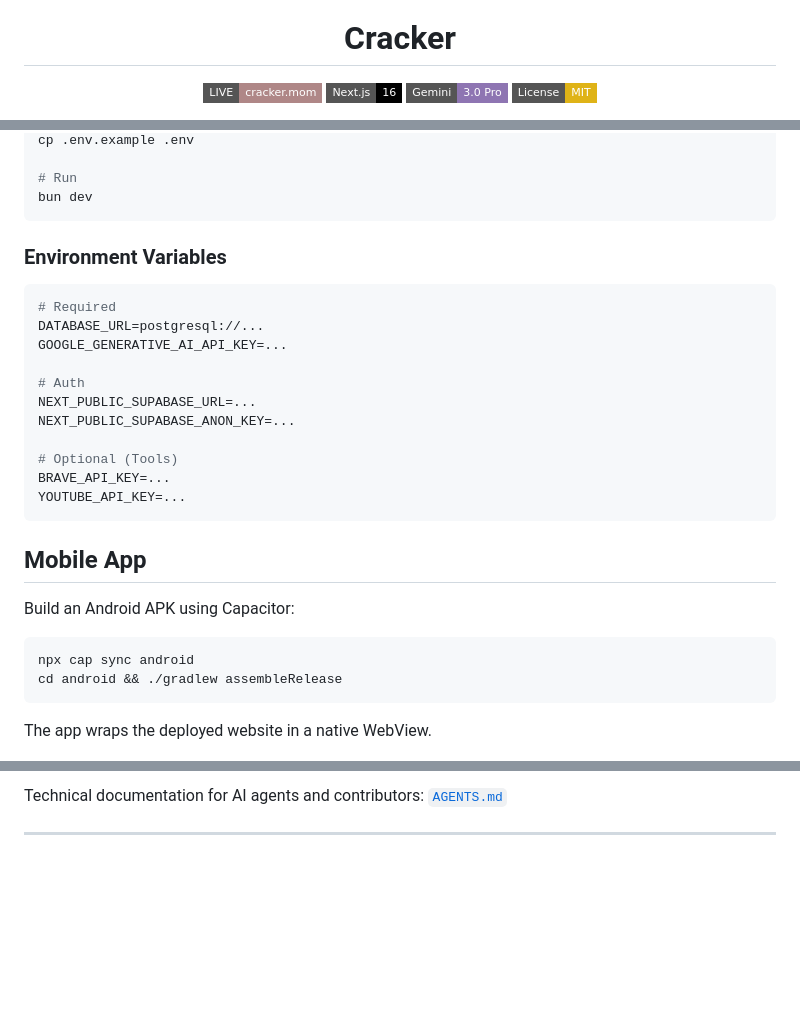
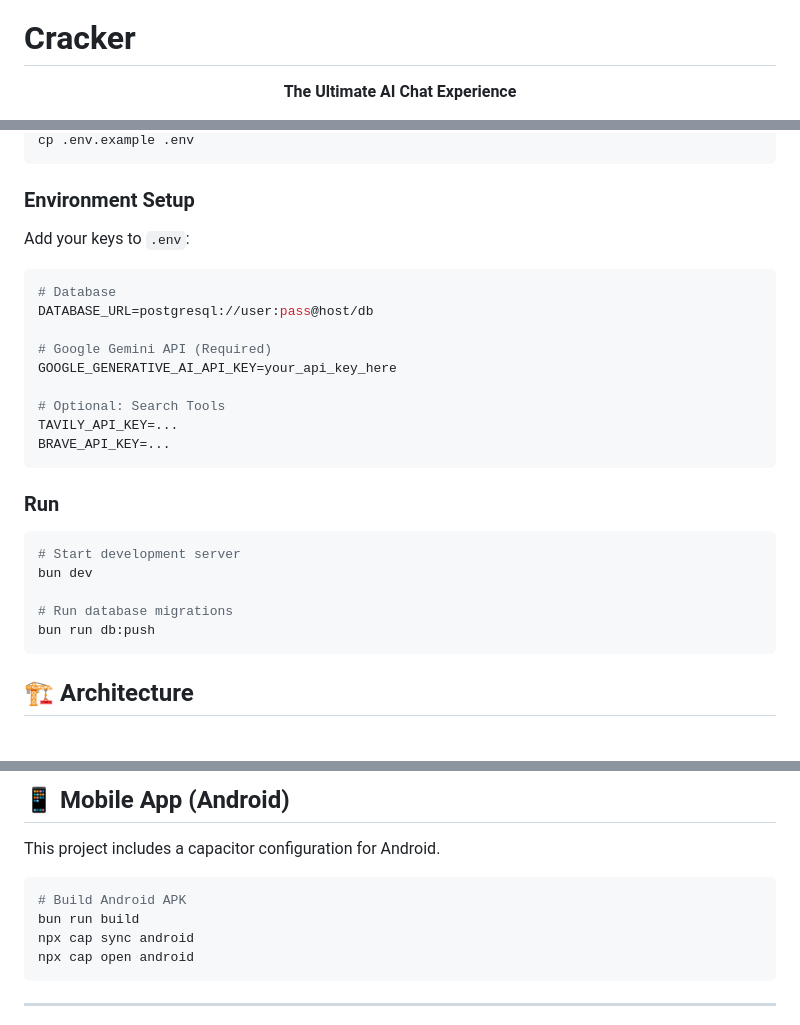
Before and after one commit to Max-109/cracker, a Markdown page: README.md, 3 parts joined by grey strips. Rendered like a GitHub page; badges without logos; blank space fills up the shorter version.

````diff
--- a/README.md
+++ b/README.md
@@ -2,8 +4,7 @@
 
 # Cracker
 
-[![Live Demo](https://img.shields.io/badge/LIVE-cracker.mom-af8787?style=flat-square)](https://cracker.mom)
-[![Next.js](https://img.shields.io/badge/Next.js-16-000000?style=flat-square&logo=next.js&logoColor=white)](https://nextjs.org)
-[![Gemini](https://img.shields.io/badge/Gemini-3.0_Pro-8E75B2?style=flat-square&logo=google-gemini&logoColor=white)](https://ai.google.dev)
-[![License: MIT](https://img.shields.io/badge/License-MIT-yellow.svg?style=flat-square)](https://opensource.org/licenses/MIT)
+<p align="center">
+  <strong>The Ultimate AI Chat Experience</strong>
+</p>
 
@@ -89,33 +71,31 @@ bun install
 cp .env.example .env
-
-# Run
-bun dev
 ```
 
-### Environment Variables
+### Environment Setup
+
+Add your keys to `.env`:
 
 ```env
-# Required
-DATABASE_URL=postgresql://...
-GOOGLE_GENERATIVE_AI_API_KEY=...
+# Database
+DATABASE_URL=postgresql://user:pass@host/db
 
-# Auth
-NEXT_PUBLIC_SUPABASE_URL=...
-NEXT_PUBLIC_SUPABASE_ANON_KEY=...
+# Google Gemini API (Required)
+GOOGLE_GENERATIVE_AI_API_KEY=your_api_key_here
 
-# Optional (Tools)
+# Optional: Search Tools
+TAVILY_API_KEY=...
 BRAVE_API_KEY=...
-YOUTUBE_API_KEY=...
 ```
 
-## Mobile App
-
-Build an Android APK using Capacitor:
+### Run
 
 ```bash
-npx cap sync android
-cd android && ./gradlew assembleRelease
+# Start development server
+bun dev
+
+# Run database migrations
+bun run db:push
 ```
 
-The app wraps the deployed website in a native WebView.
+## 🏗️ Architecture
 
@@ -127,5 +118,14 @@ Contributions are welcome! Please read the codebase guidelines in `AGENTS.md`.
 
-Technical documentation for AI agents and contributors: [`AGENTS.md`](AGENTS.md)
+## 📱 Mobile App (Android)
+
+This project includes a capacitor configuration for Android.
+
+```bash
+# Build Android APK
+bun run build
+npx cap sync android
+npx cap open android
+```
 
 ---
 
````
Also changed, not shown: other parts of README.md (+64 -72 lines).
